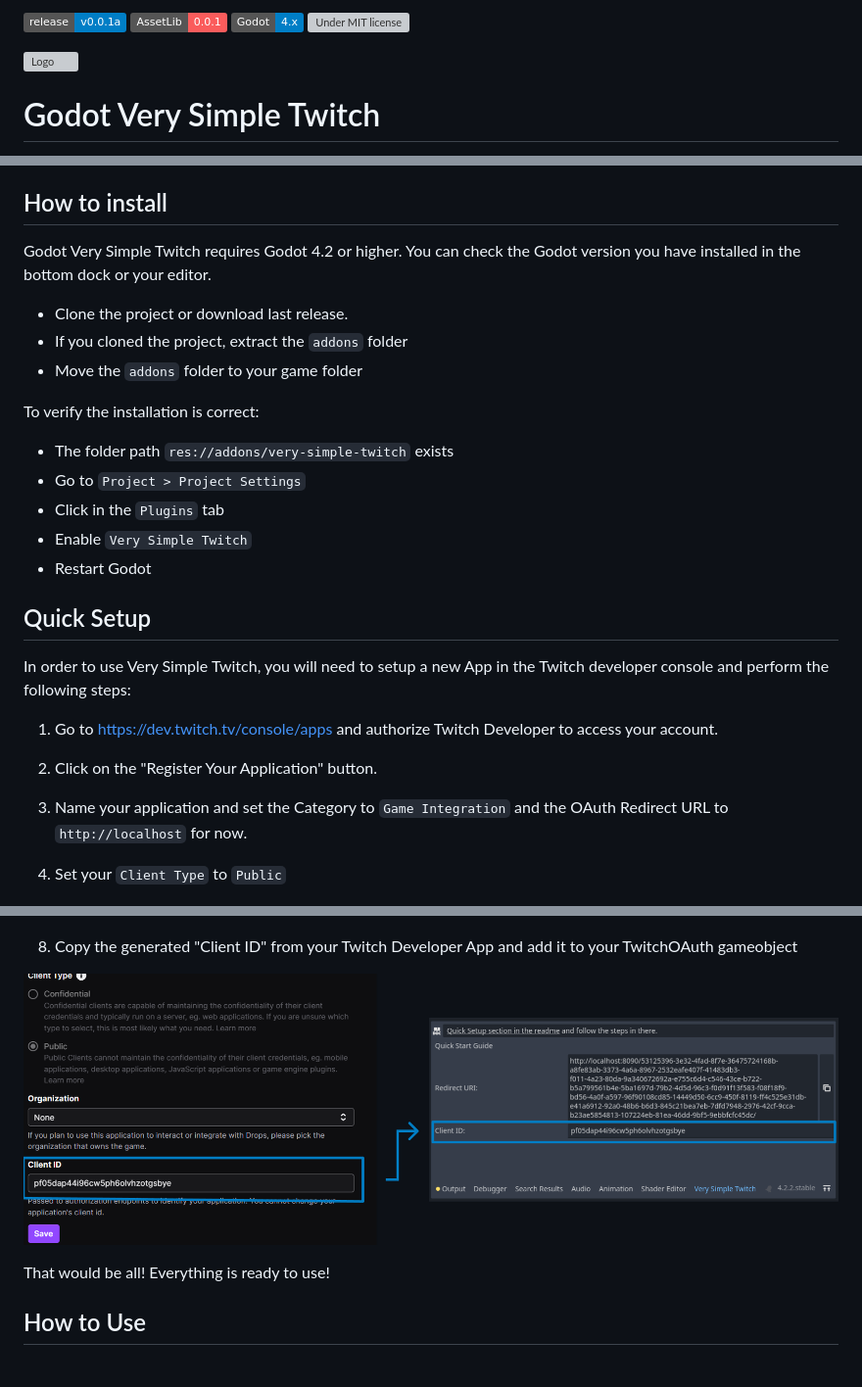
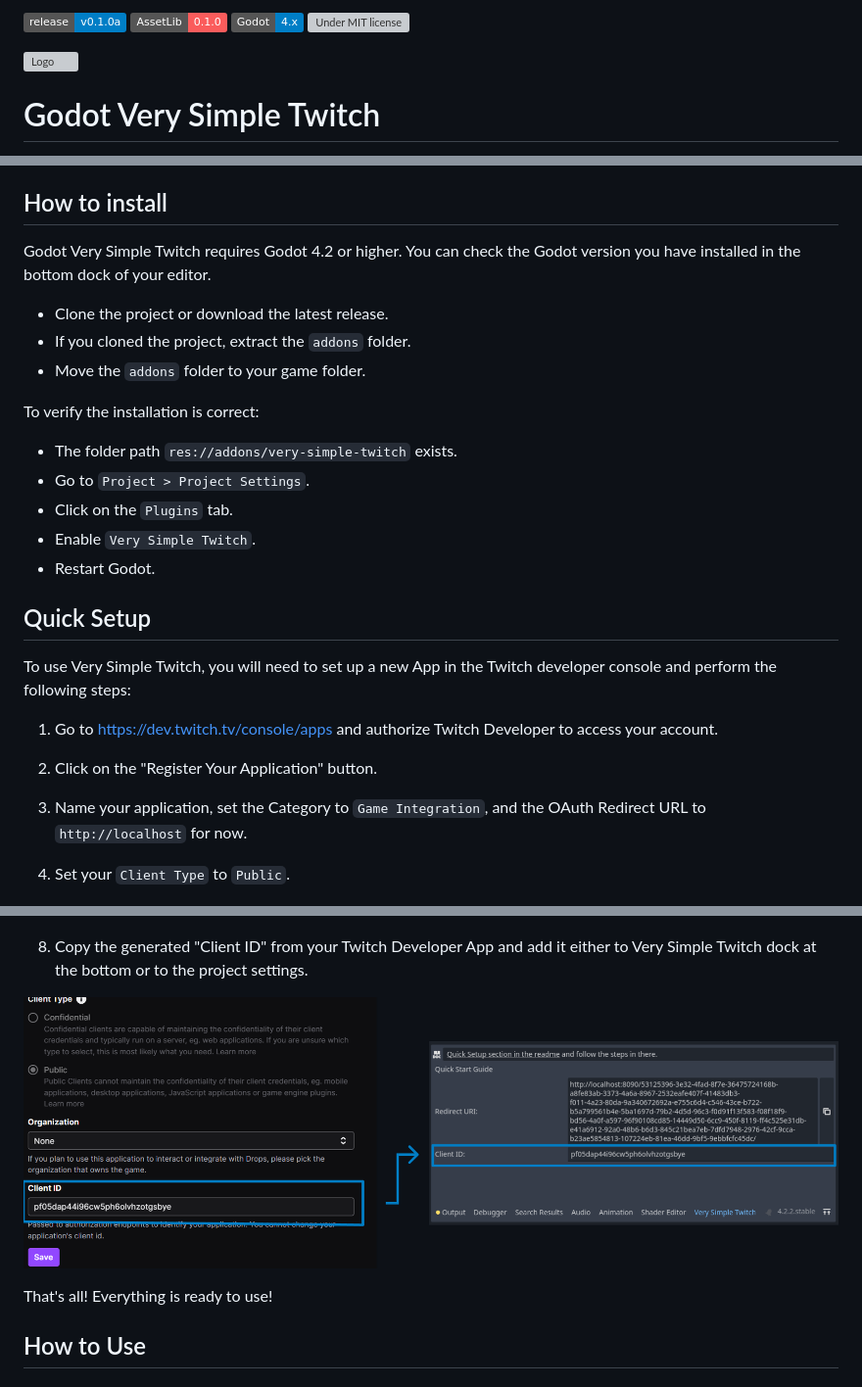
Before and after one commit to rothiotome/godot-very-simple-twitch, a Markdown page: README.md, 3 parts joined by grey strips. Shown: that part at 98% size. GitHub-like rendering; badges without logos; grey boxes are pictures that could not be loaded.

````diff
--- a/README.md
+++ b/README.md
@@ -1,5 +1,5 @@
-![Last release: 0.0.1](https://img.shields.io/badge/release-v0.0.1a-blue.png)
-[![Download in the AssetLib](https://img.shields.io/badge/AssetLib-0.0.1-FA5c5c?logo=godot&logoColor=FFFFFF&)](https://godotengine.org/asset-library/asset/3032)
+![Last release: 0.1.0](https://img.shields.io/badge/release-v0.1.0a-blue.png)
+[![Download in the AssetLib](https://img.shields.io/badge/AssetLib-0.1.0-FA5c5c?logo=godot&logoColor=FFFFFF&)](https://godotengine.org/asset-library/asset/3032)
 [![Made for Godot](https://img.shields.io/badge/Godot-4.x-blue?logo=godotengine&logoColor=white)](https://godotengine.org)
 [![Under MIT license](https://img.shields.io/github/license/RothioTome/godot-very-simple-twitch)](LICENSE)
 
@@ -28,28 +28,28 @@ Easily connect your Godot games to Twitch chat. Log in with a single line of cod
 - [License](#license)
 
 ## How to install
-Godot Very Simple Twitch requires Godot 4.2 or higher. You can check the Godot version you have installed in the bottom dock or your editor.
-- Clone the project or download last release.
-- If you cloned the project, extract the ```addons``` folder
-- Move the ```addons``` folder to your game folder
+Godot Very Simple Twitch requires Godot 4.2 or higher. You can check the Godot version you have installed in the bottom dock of your editor.
+- Clone the project or download the latest release.
+- If you cloned the project, extract the ```addons``` folder.
+- Move the ```addons``` folder to your game folder.
 
 To verify the installation is correct:
-- The folder path ```res://addons/very-simple-twitch``` exists
-- Go to ```Project > Project Settings```
-- Click in the ``Plugins`` tab
-- Enable ```Very Simple Twitch```
-- Restart Godot
+- The folder path ```res://addons/very-simple-twitch``` exists.
+- Go to ```Project > Project Settings```.
+- Click on the ``Plugins`` tab.
+- Enable ```Very Simple Twitch```.
+- Restart Godot.
 
 ## Quick Setup
-In order to use Very Simple Twitch, you will need to setup a new App in the Twitch developer console and perform the following steps:
+To use Very Simple Twitch, you will need to set up a new App in the Twitch developer console and perform the following steps:
 
 1. Go to https://dev.twitch.tv/console/apps and authorize Twitch Developer to access your account.
 
 2. Click on the "Register Your Application" button.
 
-3. Name your application and set the Category to ``Game Integration`` and the OAuth Redirect URL to ``http://localhost`` for now.
+3. Name your application, set the Category to ``Game Integration``, and the OAuth Redirect URL to ``http://localhost`` for now.
 
-4. Set your ``Client Type`` to ``Public``
+4. Set your ``Client Type`` to ``Public``.
 
 ![twitch-dev-console-create-app](./docs/images/twitch-dev-console-create-app.png)
 
@@ -61,12 +61,11 @@ In order to use Very Simple Twitch, you will need to setup a new App in the Twit
 
 ![redirect-uri](./docs/images/redirect-uri.png)
 
-8. Copy the generated "Client ID" from your Twitch Developer App and add it to your TwitchOAuth gameobject
+8. Copy the generated "Client ID" from your Twitch Developer App and add it either to Very Simple Twitch dock at the bottom or to the project settings.
 
 ![client-id](./docs/images/client-id.png)
 
-
-That would be all! Everything is ready to use!
+That's all! Everything is ready to use!
 
 ## How to Use
 
````
Also changed, not shown: other parts of README.md (+20 -21 lines).
